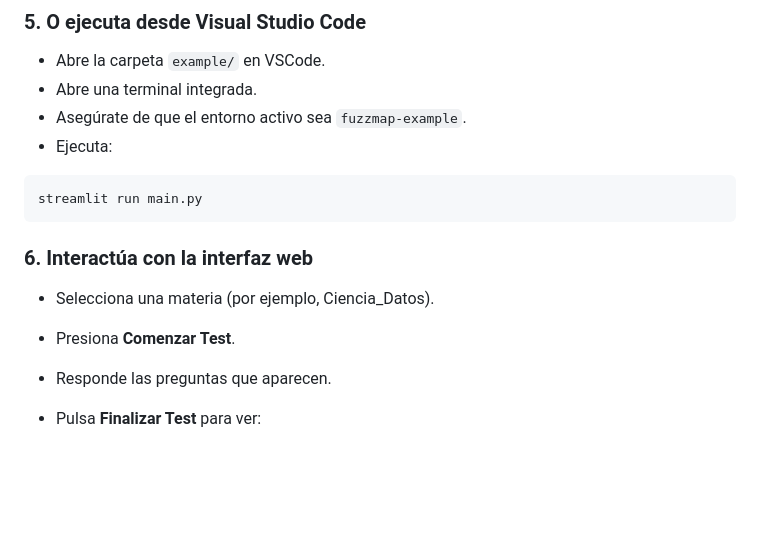
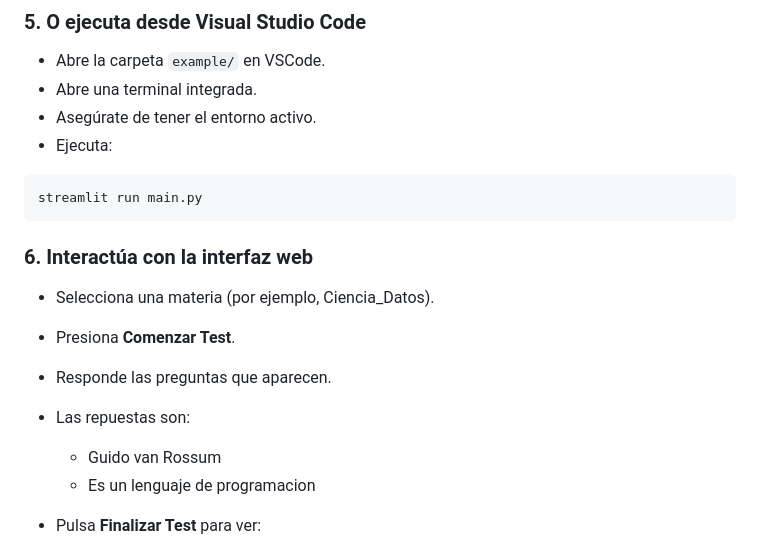
Before and after one commit to RosariosTijeras/fuzzmap, a Markdown page: Ejemplo/README.md, the part around the change. Rendered like a GitHub page; blank space fills up the shorter version.

````diff
--- a/Ejemplo/README.md
+++ b/Ejemplo/README.md
@@ -97,7 +97,7 @@ streamlit run main.py
 
 * Abre la carpeta `example/` en VSCode.
 * Abre una terminal integrada.
-* Asegúrate de que el entorno activo sea `fuzzmap-example`.
+* Asegúrate de tener el entorno activo.
 * Ejecuta:
 
 ```bash
@@ -109,6 +109,9 @@ streamlit run main.py
 * Selecciona una materia (por ejemplo, Ciencia\_Datos).
 * Presiona **Comenzar Test**.
 * Responde las preguntas que aparecen.
+* Las repuestas son:
+    * Guido van Rossum
+    * Es un lenguaje de programacion
 * Pulsa **Finalizar Test** para ver:
 
   * Respuestas correctas
````
